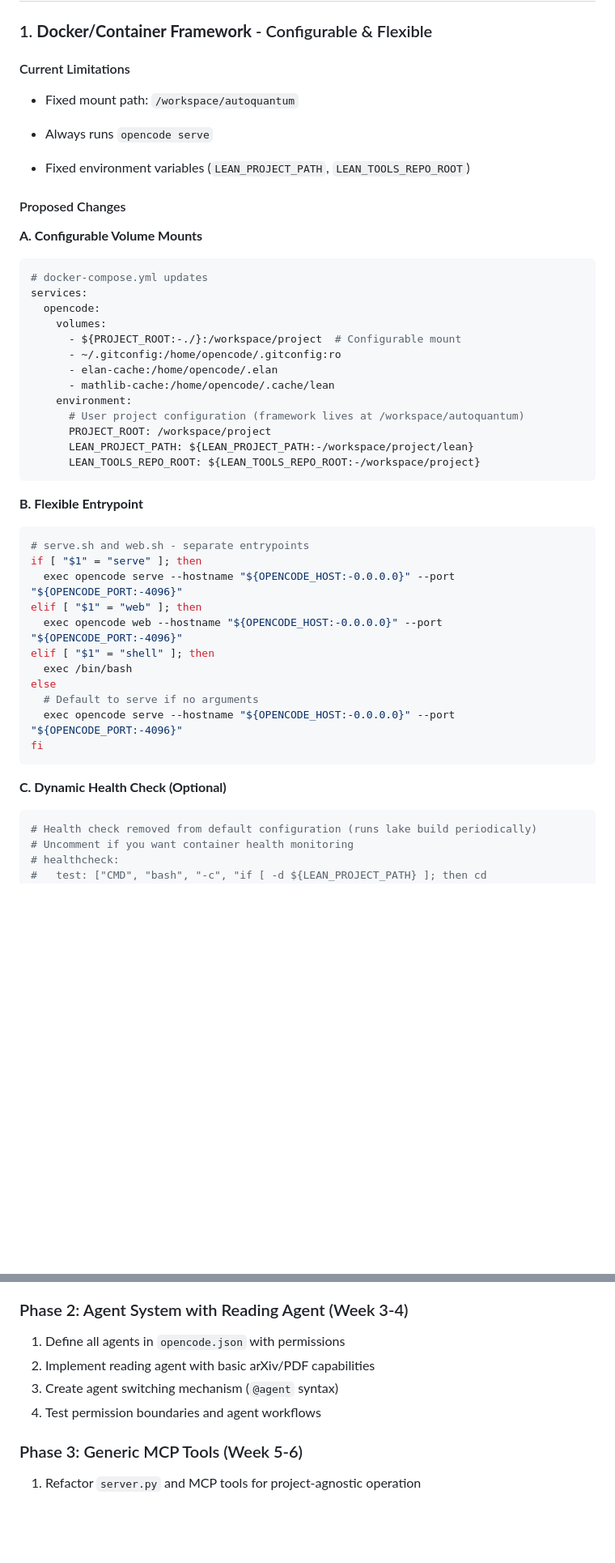
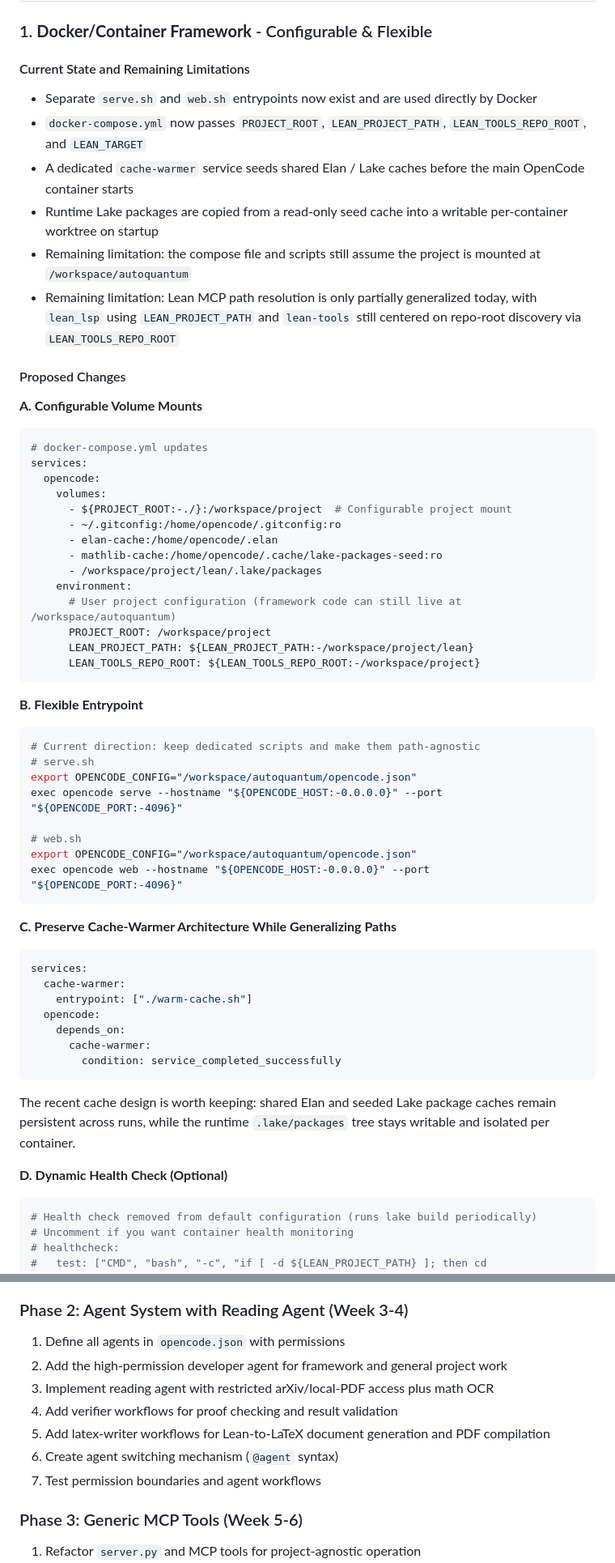
Before and after one commit to ian-turner/autoquantum, a Markdown page: notes/framework-generalization-plan.md, 2 parts joined by grey strips. Shown at 81% size. Rendered like a GitHub page; blank space fills up the shorter version.

````diff
--- a/notes/framework-generalization-plan.md
+++ b/notes/framework-generalization-plan.md
@@ -12,11 +12,13 @@ AutoQuantum currently provides a working pipeline for automatic generation and f
 
 ### 1. **Docker/Container Framework** - Configurable & Flexible
 
-#### Current Limitations
-- Fixed mount path: `/workspace/autoquantum`
-- Always runs `opencode serve`
-
-- Fixed environment variables (`LEAN_PROJECT_PATH`, `LEAN_TOOLS_REPO_ROOT`)
+#### Current State and Remaining Limitations
+- Separate `serve.sh` and `web.sh` entrypoints now exist and are used directly by Docker
+- `docker-compose.yml` now passes `PROJECT_ROOT`, `LEAN_PROJECT_PATH`, `LEAN_TOOLS_REPO_ROOT`, and `LEAN_TARGET`
+- A dedicated `cache-warmer` service seeds shared Elan / Lake caches before the main OpenCode container starts
+- Runtime Lake packages are copied from a read-only seed cache into a writable per-container worktree on startup
+- Remaining limitation: the compose file and scripts still assume the project is mounted at `/workspace/autoquantum`
+- Remaining limitation: Lean MCP path resolution is only partially generalized today, with `lean_lsp` using `LEAN_PROJECT_PATH` and `lean-tools` still centered on repo-root discovery via `LEAN_TOOLS_REPO_ROOT`
 
 #### Proposed Changes
 
@@ -26,12 +28,13 @@ AutoQuantum currently provides a working pipeline for automatic generation and f
 services:
   opencode:
     volumes:
-      - ${PROJECT_ROOT:-./}:/workspace/project  # Configurable mount
+      - ${PROJECT_ROOT:-./}:/workspace/project  # Configurable project mount
       - ~/.gitconfig:/home/opencode/.gitconfig:ro
       - elan-cache:/home/opencode/.elan
-      - mathlib-cache:/home/opencode/.cache/lean
+      - mathlib-cache:/home/opencode/.cache/lake-packages-seed:ro
+      - /workspace/project/lean/.lake/packages
     environment:
-      # User project configuration (framework lives at /workspace/autoquantum)
+      # User project configuration (framework code can still live at /workspace/autoquantum)
       PROJECT_ROOT: /workspace/project
       LEAN_PROJECT_PATH: ${LEAN_PROJECT_PATH:-/workspace/project/lean}
       LEAN_TOOLS_REPO_ROOT: ${LEAN_TOOLS_REPO_ROOT:-/workspace/project}
@@ -39,20 +42,30 @@ services:
 
 **B. Flexible Entrypoint**
 ```bash
-# serve.sh and web.sh - separate entrypoints
-if [ "$1" = "serve" ]; then
-  exec opencode serve --hostname "${OPENCODE_HOST:-0.0.0.0}" --port "${OPENCODE_PORT:-4096}"
-elif [ "$1" = "web" ]; then
-  exec opencode web --hostname "${OPENCODE_HOST:-0.0.0.0}" --port "${OPENCODE_PORT:-4096}"
-elif [ "$1" = "shell" ]; then
-  exec /bin/bash
-else
-  # Default to serve if no arguments
-  exec opencode serve --hostname "${OPENCODE_HOST:-0.0.0.0}" --port "${OPENCODE_PORT:-4096}"
-fi
+# Current direction: keep dedicated scripts and make them path-agnostic
+# serve.sh
+export OPENCODE_CONFIG="/workspace/autoquantum/opencode.json"
+exec opencode serve --hostname "${OPENCODE_HOST:-0.0.0.0}" --port "${OPENCODE_PORT:-4096}"
+
+# web.sh
+export OPENCODE_CONFIG="/workspace/autoquantum/opencode.json"
+exec opencode web --hostname "${OPENCODE_HOST:-0.0.0.0}" --port "${OPENCODE_PORT:-4096}"
 ```
 
-**C. Dynamic Health Check (Optional)**
+**C. Preserve Cache-Warmer Architecture While Generalizing Paths**
+```yaml
+services:
+  cache-warmer:
+    entrypoint: ["./warm-cache.sh"]
+  opencode:
+    depends_on:
+      cache-warmer:
+        condition: service_completed_successfully
+```
+
+The recent cache design is worth keeping: shared Elan and seeded Lake package caches remain persistent across runs, while the runtime `.lake/packages` tree stays writable and isolated per container.
+
+**D. Dynamic Health Check (Optional)**
 ```yaml
 # Health check removed from default configuration (runs lake build periodically)
 # Uncomment if you want container health monitoring
@@ -228,9 +281,12 @@ includes:
 
 ### Phase 2: Agent System with Reading Agent (Week 3-4)
 1. Define all agents in `opencode.json` with permissions
-2. Implement reading agent with basic arXiv/PDF capabilities
-3. Create agent switching mechanism (`@agent` syntax)
-4. Test permission boundaries and agent workflows
+2. Add the high-permission developer agent for framework and general project work
+3. Implement reading agent with restricted arXiv/local-PDF access plus math OCR
+4. Add verifier workflows for proof checking and result validation
+5. Add latex-writer workflows for Lean-to-LaTeX document generation and PDF compilation
+6. Create agent switching mechanism (`@agent` syntax)
+7. Test permission boundaries and agent workflows
 
 ### Phase 3: Generic MCP Tools (Week 5-6)
 1. Refactor `server.py` and MCP tools for project-agnostic operation
````
Also changed, not shown: other parts of notes/framework-generalization-plan.md (+70 -26 lines).
